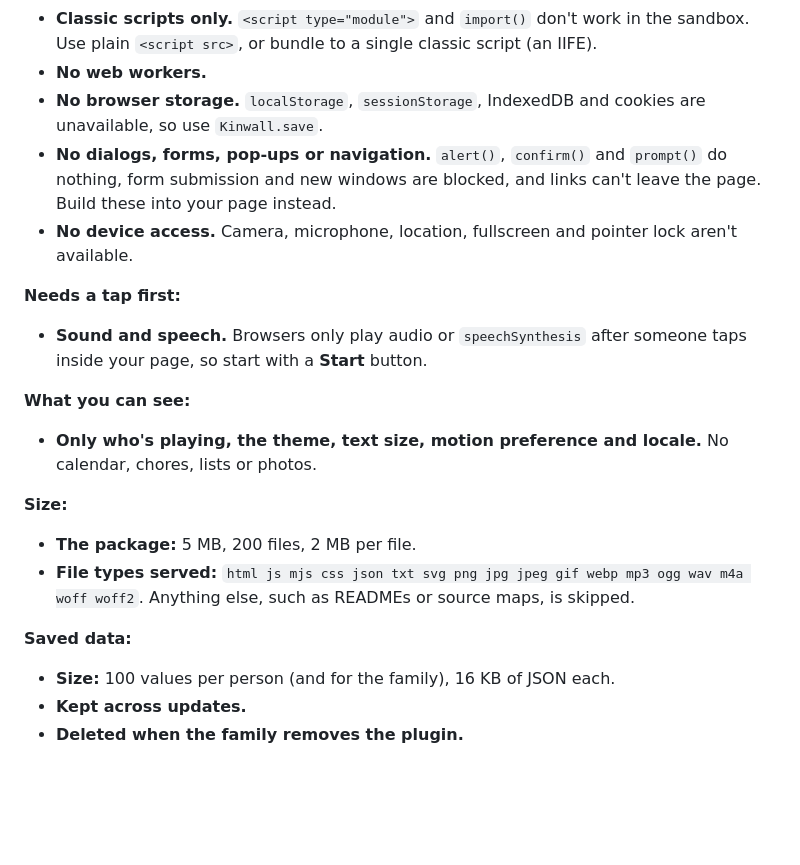
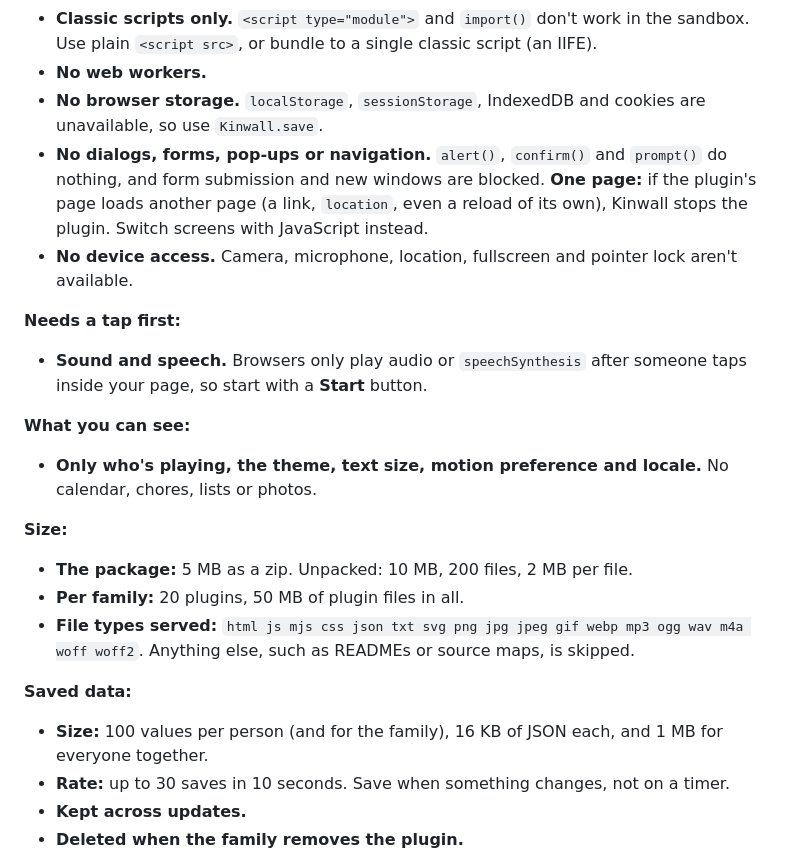
Before and after one commit to JohnDuprey/kinwall-plugin-hello-world, a Markdown page: README.md, the part around the change. GitHub-like rendering; blank space fills up the shorter version.

Commit message:
Docs: unpacked and per-family size limits, the save limits, and one page per plugin
Co-Authored-By: Claude Opus 5.5 <noreply@anthropic.com>

```diff
--- a/README.md
+++ b/README.md
@@ -79,7 +79,7 @@ A plugin runs in a **sandboxed frame with its own strict security policy**, on a
 - **Classic scripts only.** `<script type="module">` and `import()` don't work in the sandbox. Use plain `<script src>`, or bundle to a single classic script (an IIFE).
 - **No web workers.**
 - **No browser storage.** `localStorage`, `sessionStorage`, IndexedDB and cookies are unavailable, so use `Kinwall.save`.
-- **No dialogs, forms, pop-ups or navigation.** `alert()`, `confirm()` and `prompt()` do nothing, form submission and new windows are blocked, and links can't leave the page. Build these into your page instead.
+- **No dialogs, forms, pop-ups or navigation.** `alert()`, `confirm()` and `prompt()` do nothing, and form submission and new windows are blocked. **One page:** if the plugin's page loads another page (a link, `location`, even a reload of its own), Kinwall stops the plugin. Switch screens with JavaScript instead.
 - **No device access.** Camera, microphone, location, fullscreen and pointer lock aren't available.
 
 **Needs a tap first:**
@@ -89,11 +89,13 @@ A plugin runs in a **sandboxed frame with its own strict security policy**, on a
 - **Only who's playing, the theme, text size, motion preference and locale.** No calendar, chores, lists or photos.
 
 **Size:**
-- **The package:** 5 MB, 200 files, 2 MB per file.
+- **The package:** 5 MB as a zip. Unpacked: 10 MB, 200 files, 2 MB per file.
+- **Per family:** 20 plugins, 50 MB of plugin files in all.
 - **File types served:** `html js mjs css json txt svg png jpg jpeg gif webp mp3 ogg wav m4a woff woff2`. Anything else, such as READMEs or source maps, is skipped.
 
 **Saved data:**
-- **Size:** 100 values per person (and for the family), 16 KB of JSON each.
+- **Size:** 100 values per person (and for the family), 16 KB of JSON each, and 1 MB for everyone together.
+- **Rate:** up to 30 saves in 10 seconds. Save when something changes, not on a timer.
 - **Kept across updates.**
 - **Deleted when the family removes the plugin.**
 
```
Also changed, not shown: AGENTS.md (+3 -3 lines).
